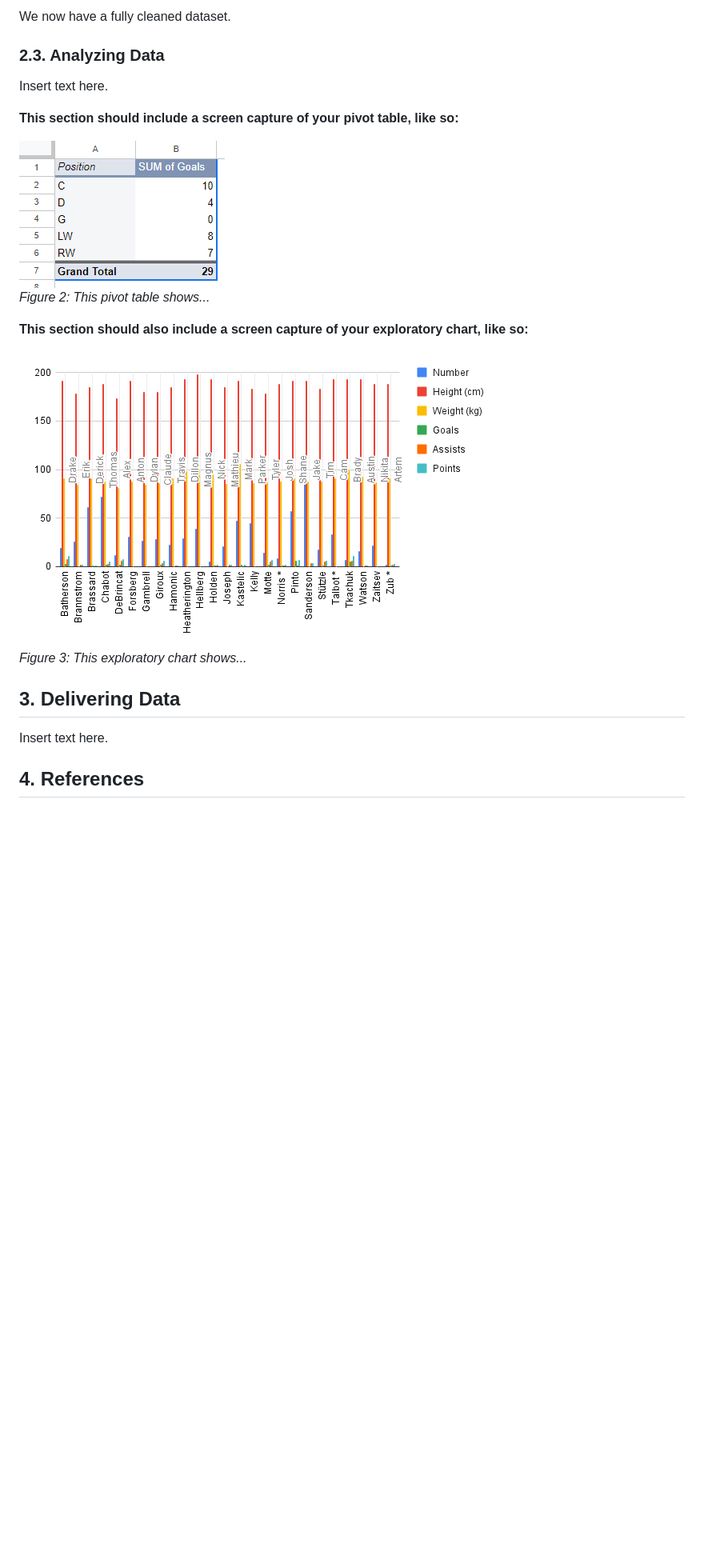
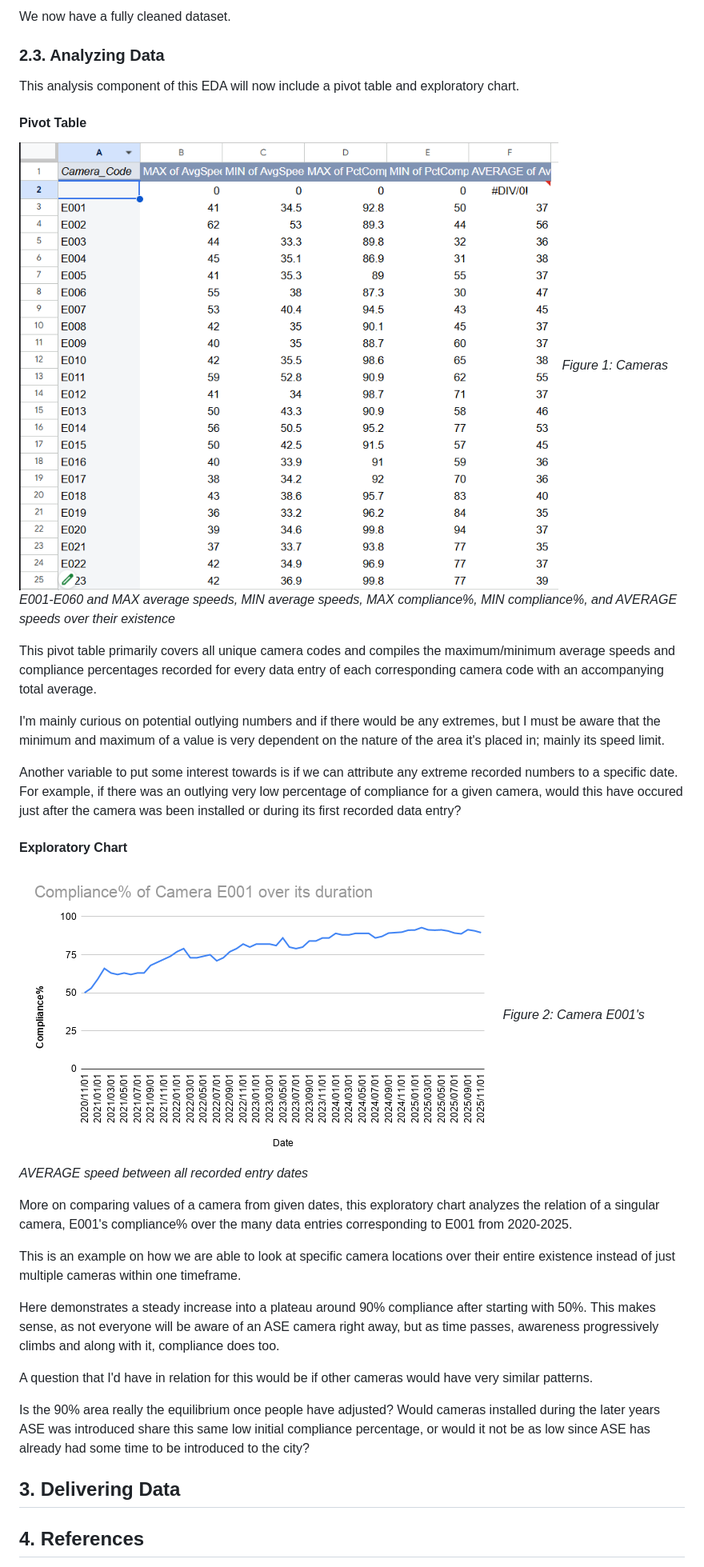
Before and after one commit to Saiyons/mpad_2003_deliverable_2, a Markdown page: mok_mpad_2003_deliverable_2.md, the part around one of its changes. Shown at 80% size. GitHub-like rendering; pictures changed too: exploratoryChartKai.png (added), pivotTable.png (added); blank space fills up the shorter version.

Commit message:
"2.3 Analyzing Data" -  Basic completion, pivot table and chart created

```diff
--- a/mok_mpad_2003_deliverable_2.md
+++ b/mok_mpad_2003_deliverable_2.md
@@ -120,21 +115,37 @@ We now have a fully cleaned dataset.
 
 ### 2.3. Analyzing Data
 
-Insert text here.
 
-**This section should include a screen capture of your pivot table, like so:**
+This analysis component of this EDA will now include a pivot table and exploratory chart.
 
-![](pivot-table-screen-capture.png)<br>
-*Figure 2: This pivot table shows...*
 
-**This section should also include a screen capture of your exploratory chart, like so:**
+#### Pivot Table
+![](pivotTable.png)
+*Figure 1: Cameras E001-E060 and MAX average speeds, MIN average speeds, MAX compliance%, MIN compliance%, and AVERAGE speeds over their existence*
 
-![](chart-screen-capture.png)<br>
-*Figure 3: This exploratory chart shows...*
+This pivot table primarily covers all unique camera codes and compiles the maximum/minimum average speeds and compliance percentages recorded for every data entry of each corresponding camera code with an accompanying total average.
+
+I'm mainly curious on potential outlying numbers and if there would be any extremes, but I must be aware that the minimum and maximum of a value is very dependent on the nature of the area it's placed in; mainly its speed limit.
+
+Another variable to put some interest towards is if we can attribute any extreme recorded numbers to a specific date. For example, if there was an outlying very low percentage of compliance for a given camera, would this have occured just after the camera was been installed or during its first recorded data entry?
+
+#### Exploratory Chart
+![](exploratoryChartKai.png)
+*Figure 2: Camera E001's AVERAGE speed between all recorded entry dates*
+
+More on comparing values of a camera from given dates, this exploratory chart analyzes the relation of a singular camera, E001's compliance% over the many data entries corresponding to E001 from 2020-2025.
+
+This is an example on how we are able to look at specific camera locations over their entire existence instead of just multiple cameras within one timeframe.
+
+Here demonstrates a steady increase into a plateau around 90% compliance after starting with 50%. This makes sense, as not everyone will be aware of an ASE camera right away, but as time passes, awareness progressively climbs and along with it, compliance does too.
+
+A question that I'd have in relation for this would be if other cameras would have very similar patterns.
+
+Is the 90% area really the equilibrium once people have adjusted? Would cameras installed during the later years ASE was introduced share this same low initial compliance percentage, or would it not be as low since ASE has already had some time to be introduced to the city?
 
 ## 3. Delivering Data
 
-Insert text here.
+
 
 ## 4. References
 
```
Also changed, not shown: other parts of mok_mpad_2003_deliverable_2.md (+5 -10 lines).
